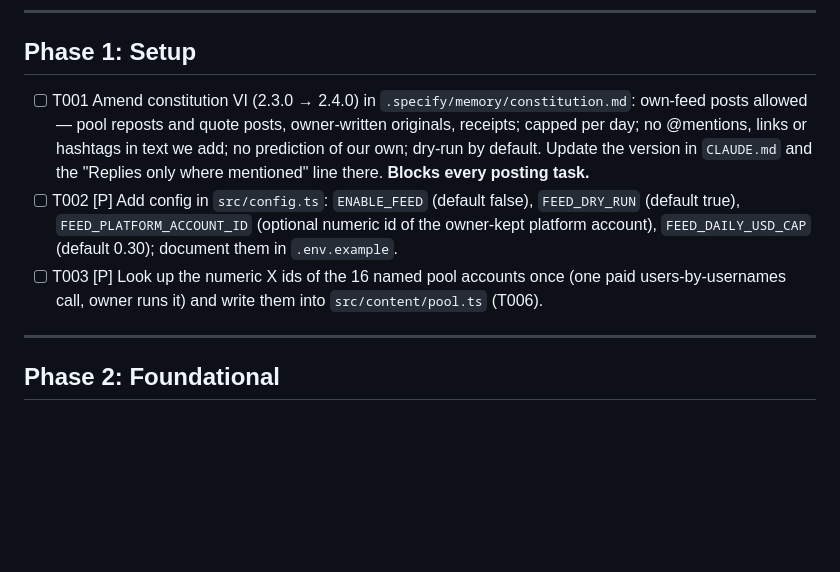
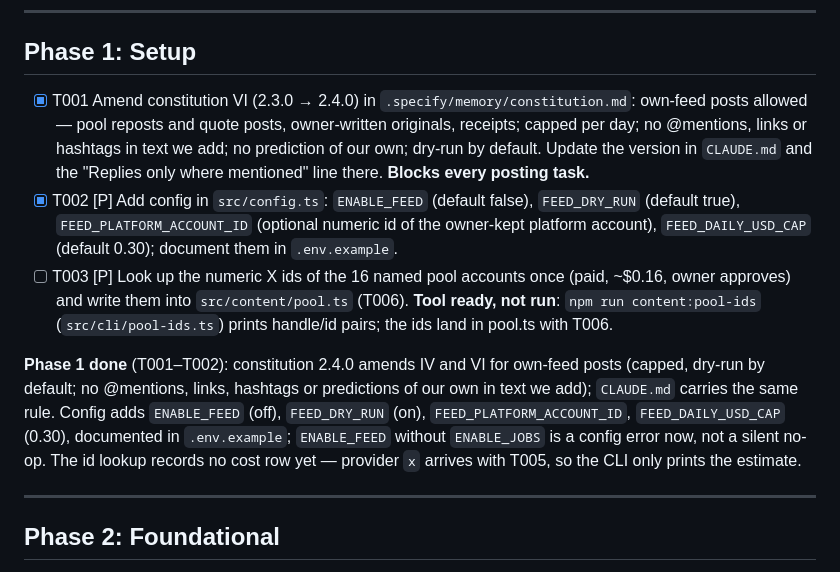
Before and after one commit to lemind/vaticeno, a Markdown page: specs/002-content-feed/tasks.md, the part around the change. GitHub-like rendering; blank space fills up the shorter version.

Commit message:
docs(002-T001-002): mark phase 1 done, note the id lookup tool

```diff
--- a/specs/002-content-feed/tasks.md
+++ b/specs/002-content-feed/tasks.md
@@ -14,9 +14,16 @@ price feeds). Commits: `feat(002-T0NN): …`, one line.
 
 ## Phase 1: Setup
 
-- [ ] T001 Amend constitution VI (2.3.0 → 2.4.0) in `.specify/memory/constitution.md`: own-feed posts allowed — pool reposts and quote posts, owner-written originals, receipts; capped per day; no @mentions, links or hashtags in text we add; no prediction of our own; dry-run by default. Update the version in `CLAUDE.md` and the "Replies only where mentioned" line there. **Blocks every posting task.**
-- [ ] T002 [P] Add config in `src/config.ts`: `ENABLE_FEED` (default false), `FEED_DRY_RUN` (default true), `FEED_PLATFORM_ACCOUNT_ID` (optional numeric id of the owner-kept platform account), `FEED_DAILY_USD_CAP` (default 0.30); document them in `.env.example`.
-- [ ] T003 [P] Look up the numeric X ids of the 16 named pool accounts once (one paid users-by-usernames call, owner runs it) and write them into `src/content/pool.ts` (T006).
+- [x] T001 Amend constitution VI (2.3.0 → 2.4.0) in `.specify/memory/constitution.md`: own-feed posts allowed — pool reposts and quote posts, owner-written originals, receipts; capped per day; no @mentions, links or hashtags in text we add; no prediction of our own; dry-run by default. Update the version in `CLAUDE.md` and the "Replies only where mentioned" line there. **Blocks every posting task.**
+- [x] T002 [P] Add config in `src/config.ts`: `ENABLE_FEED` (default false), `FEED_DRY_RUN` (default true), `FEED_PLATFORM_ACCOUNT_ID` (optional numeric id of the owner-kept platform account), `FEED_DAILY_USD_CAP` (default 0.30); document them in `.env.example`.
+- [ ] T003 [P] Look up the numeric X ids of the 16 named pool accounts once (paid, ~$0.16, owner approves) and write them into `src/content/pool.ts` (T006). **Tool ready, not run**: `npm run content:pool-ids` (`src/cli/pool-ids.ts`) prints handle/id pairs; the ids land in pool.ts with T006.
+
+**Phase 1 done** (T001–T002): constitution 2.4.0 amends IV and VI for own-feed posts (capped, dry-run by
+default; no @mentions, links, hashtags or predictions of our own in text we add); `CLAUDE.md` carries the
+same rule. Config adds `ENABLE_FEED` (off), `FEED_DRY_RUN` (on), `FEED_PLATFORM_ACCOUNT_ID`,
+`FEED_DAILY_USD_CAP` (0.30), documented in `.env.example`; `ENABLE_FEED` without `ENABLE_JOBS` is a config
+error now, not a silent no-op. The id lookup records no cost row yet — provider `x` arrives with T005, so
+the CLI only prints the estimate.
 
 ---
 
```
